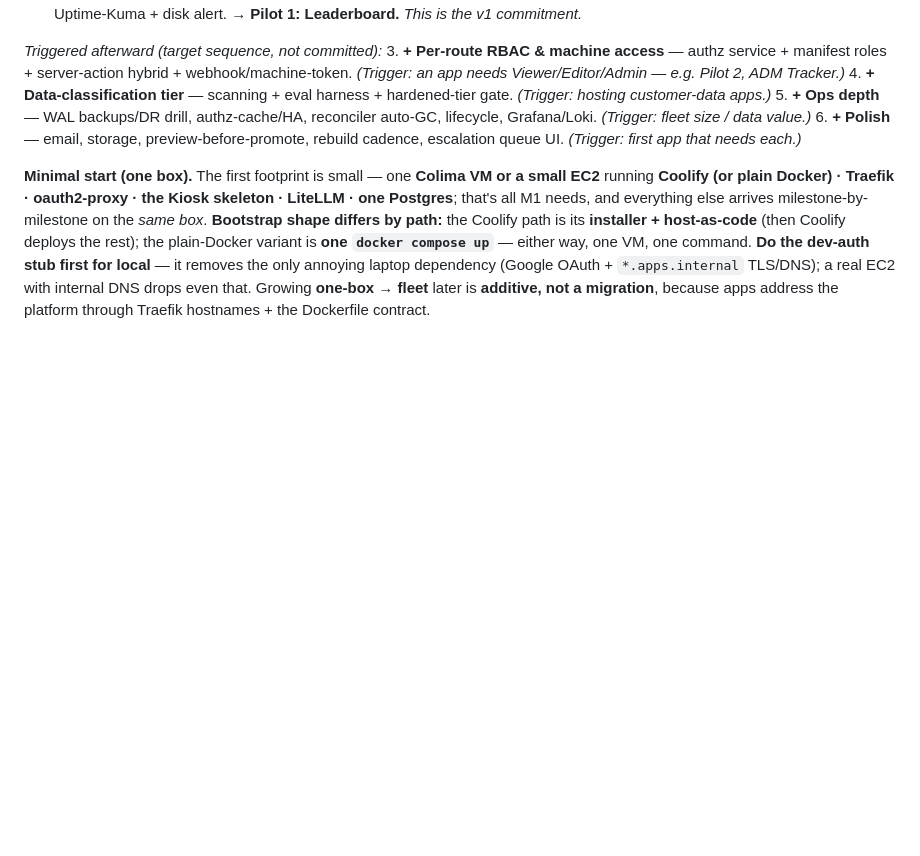
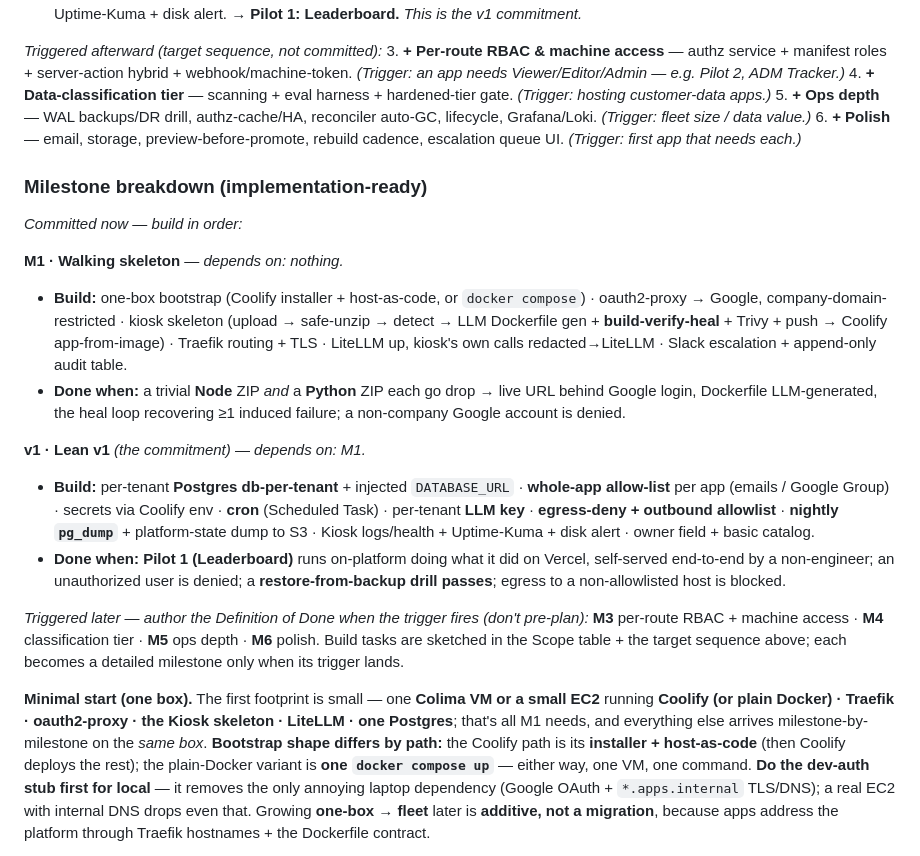
Before and after one commit to sunny-wego/dotfiles, a Markdown page: platform/README.md, the part around the change. GitHub-like rendering; blank space fills up the shorter version.

Commit message:
platform: add implementation-ready milestone breakdown (Definition of Done)
The scope + sequence were recorded but not in build-from form. Added a §7
"Milestone breakdown (implementation-ready)": M1 and v1 each with concrete
build tasks + a testable Definition of Done (M1: Node & Python ZIP -> live
behind Google login, heal loop recovers an induced failure, non-company account
denied; v1: Pilot 1 Leaderboard self-served end-to-end, unauthorized denied,
restore-from-backup drill passes, non-allowlisted egress blocked). M3-6 left as
trigger-gated cards — their DoD is authored when the trigger fires.

Co-Authored-By: Claude Opus 4.8 <noreply@anthropic.com>
Claude-Session: https://claude.ai/code/session_01JRqV2cnFvUE5ydChLWNewY

```diff
--- a/platform/README.md
+++ b/platform/README.md
@@ -404,6 +404,20 @@ Default single image; genuine multi-service → **multiple linked Coolify apps i
 5. **+ Ops depth** — WAL backups/DR drill, authz-cache/HA, reconciler auto-GC, lifecycle, Grafana/Loki. *(Trigger: fleet size / data value.)*
 6. **+ Polish** — email, storage, preview-before-promote, rebuild cadence, escalation queue UI. *(Trigger: first app that needs each.)*
 
+### Milestone breakdown (implementation-ready)
+
+*Committed now — build in order:*
+
+**M1 · Walking skeleton** — *depends on: nothing.*
+- **Build:** one-box bootstrap (Coolify installer + host-as-code, or `docker compose`) · oauth2-proxy → Google, company-domain-restricted · kiosk skeleton (upload → safe-unzip → detect → LLM Dockerfile gen + **build-verify-heal** + Trivy + push → Coolify app-from-image) · Traefik routing + TLS · LiteLLM up, kiosk's own calls redacted→LiteLLM · Slack escalation + append-only audit table.
+- **Done when:** a trivial **Node** ZIP *and* a **Python** ZIP each go drop → live URL behind Google login, Dockerfile LLM-generated, the heal loop recovering ≥1 induced failure; a non-company Google account is denied.
+
+**v1 · Lean v1** *(the commitment)* — *depends on: M1.*
+- **Build:** per-tenant **Postgres db-per-tenant** + injected `DATABASE_URL` · **whole-app allow-list** per app (emails / Google Group) · secrets via Coolify env · **cron** (Scheduled Task) · per-tenant **LLM key** · **egress-deny + outbound allowlist** · **nightly `pg_dump`** + platform-state dump to S3 · Kiosk logs/health + Uptime-Kuma + disk alert · owner field + basic catalog.
+- **Done when:** **Pilot 1 (Leaderboard)** runs on-platform doing what it did on Vercel, self-served end-to-end by a non-engineer; an unauthorized user is denied; a **restore-from-backup drill passes**; egress to a non-allowlisted host is blocked.
+
+*Triggered later — author the Definition of Done when the trigger fires (don't pre-plan):* **M3** per-route RBAC + machine access · **M4** classification tier · **M5** ops depth · **M6** polish. Build tasks are sketched in the Scope table + the target sequence above; each becomes a detailed milestone only when its trigger lands.
+
 **Minimal start (one box).** The first footprint is small — one **Colima VM or a small EC2** running **Coolify (or plain Docker) · Traefik · oauth2-proxy · the Kiosk skeleton · LiteLLM · one Postgres**; that's all M1 needs, and everything else arrives milestone-by-milestone on the *same box*. **Bootstrap shape differs by path:** the Coolify path is its **installer + host-as-code** (then Coolify deploys the rest); the plain-Docker variant is **one `docker compose up`** — either way, one VM, one command. **Do the dev-auth stub first for local** — it removes the only annoying laptop dependency (Google OAuth + `*.apps.internal` TLS/DNS); a real EC2 with internal DNS drops even that. Growing **one-box → fleet** later is **additive, not a migration**, because apps address the platform through Traefik hostnames + the Dockerfile contract.
 
 **Success metrics:** apps migrated off off-platform hosting · **time-to-first-deploy** (ZIP→live) · **% builds healed without human** · self-serve completion rate (no escalation) · platform uptime · **mean restore time** (from the DR drill).
```
